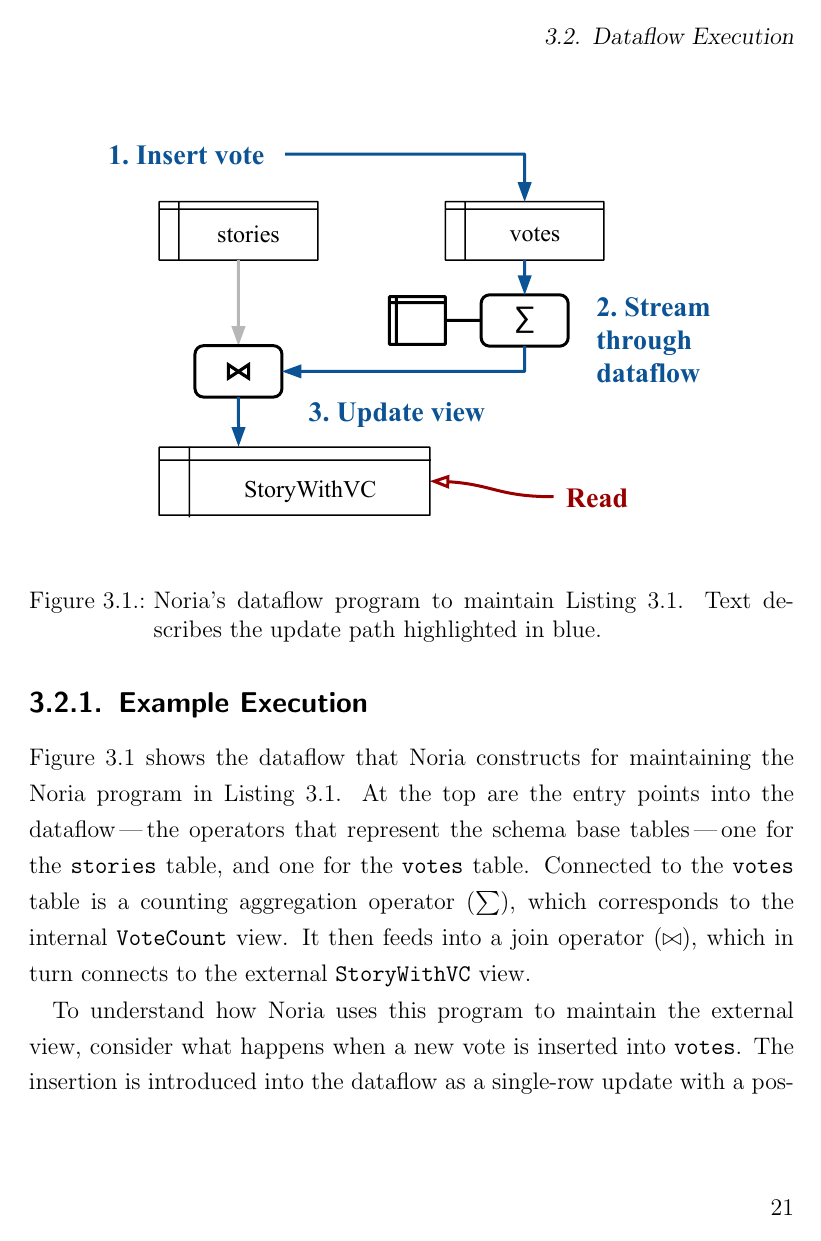
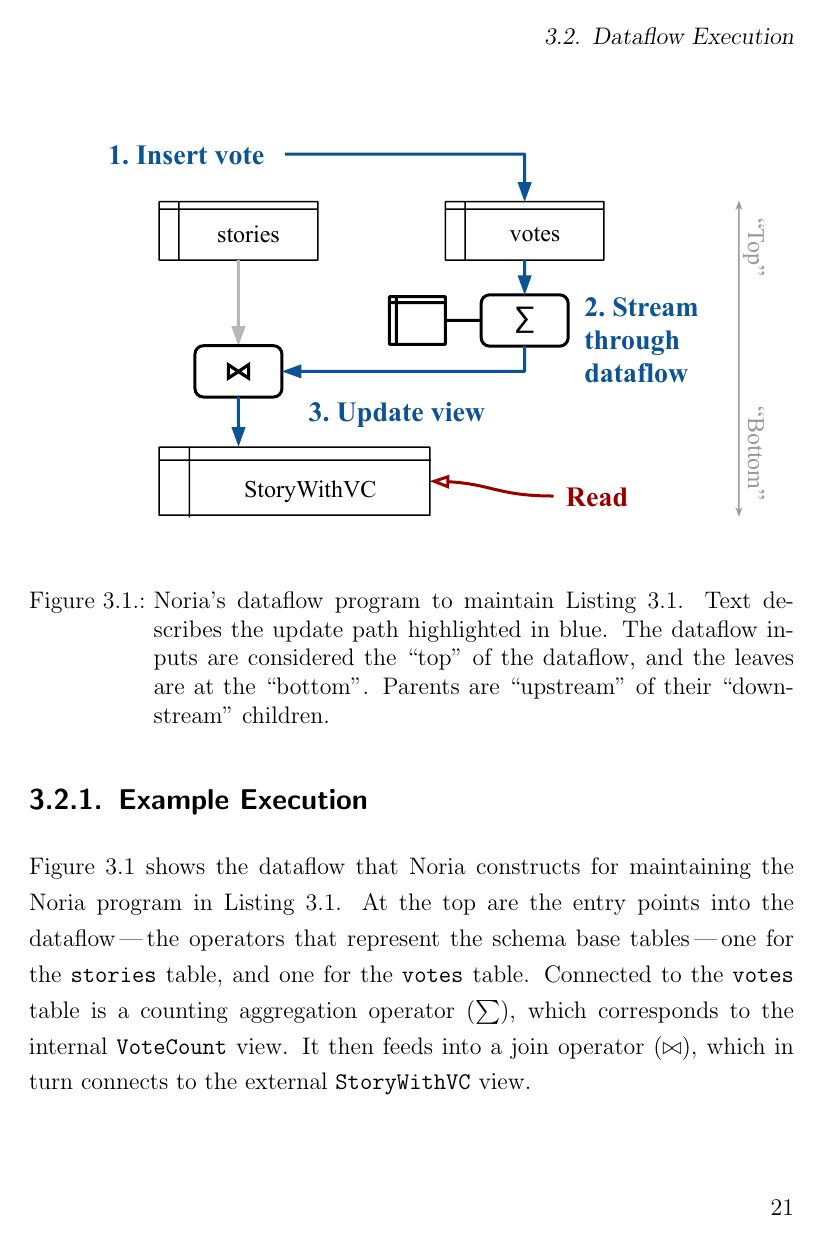
Before and after one commit to jonhoo/thesis, a LaTeX thesis (thesis.tex, which reads 03-noria.tex): page 21 of 100. Compiled offline with pdfLaTeX.

Commit message:
Mark top and bottom of dataflow

```diff
--- a/03-noria.tex
+++ b/03-noria.tex
@@ -121,7 +121,9 @@ input to join with all relevant state from the other.
   \centering
   \includegraphics{diagrams/Example Execution.pdf}
   \caption{Noria's dataflow program to maintain Listing~\ref{f:vote-src}. Text
-  describes the update path highlighted in blue.}
+  describes the update path highlighted in blue. The dataflow inputs are
+  considered the ``top'' of the dataflow, and the leaves are at the ``bottom''.
+  Parents are ``upstream'' of their ``downstream'' children.}
   \label{f:example-exec}
 \end{figure}
 
```
Also changed, not shown: diagrams/Example Execution.pdf.
